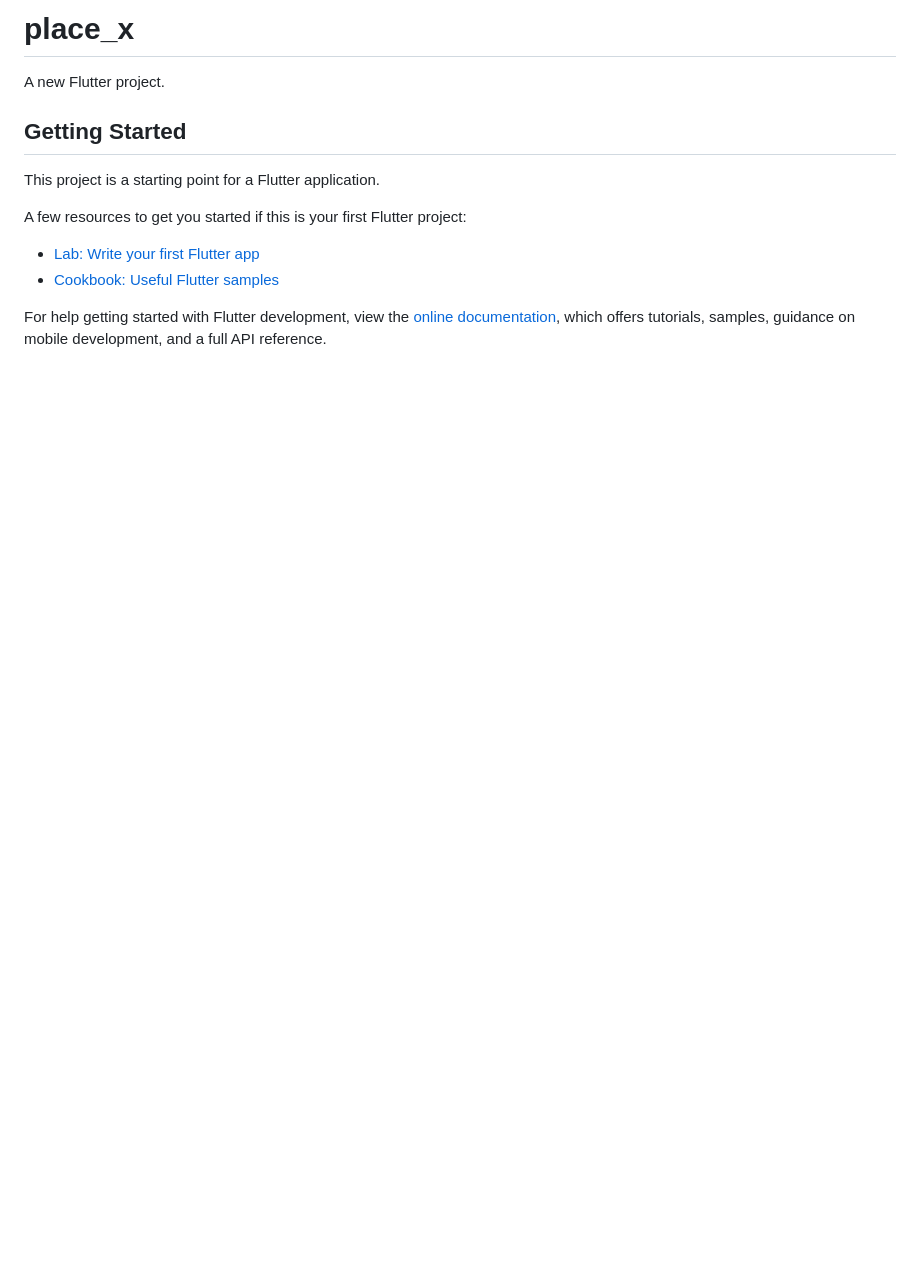
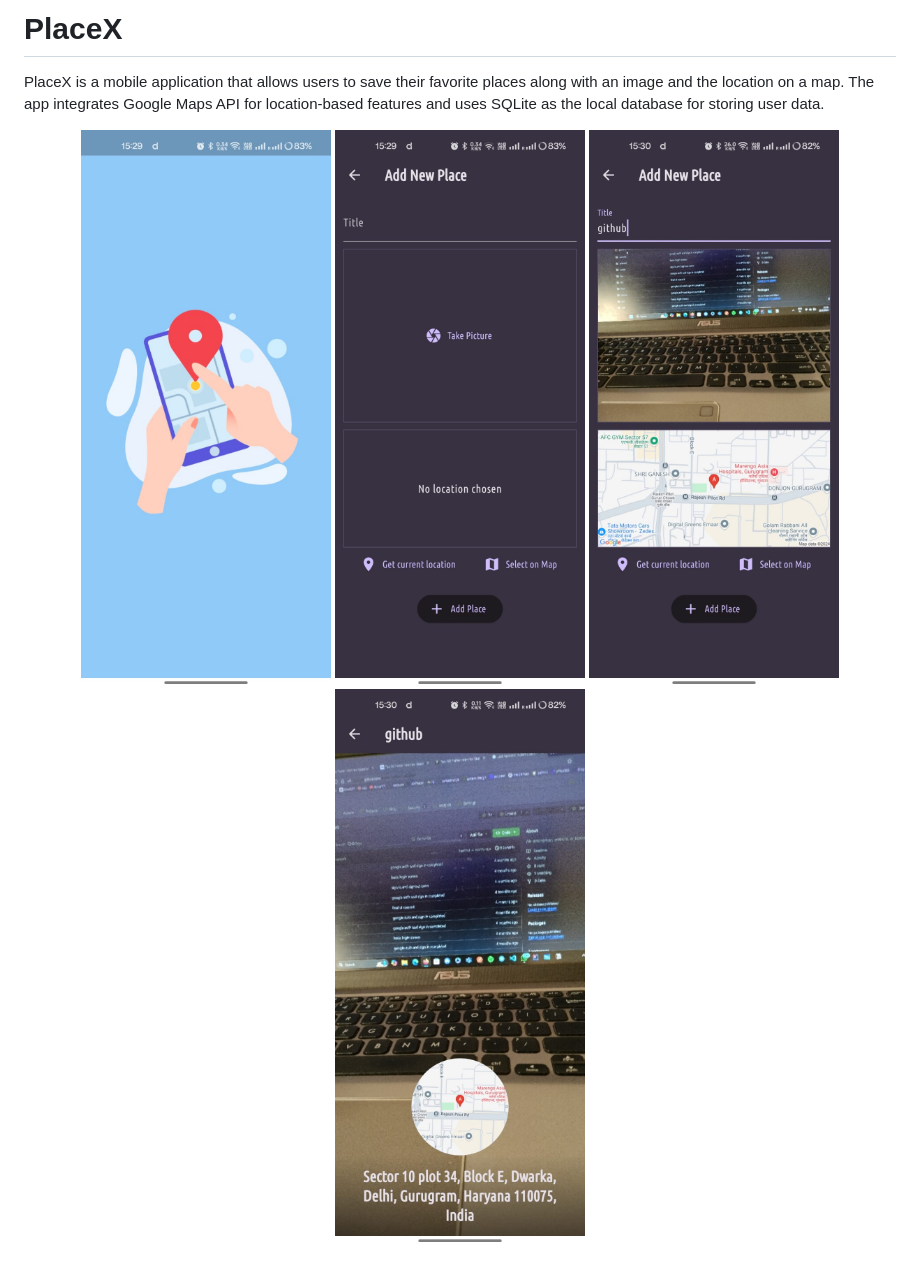
Before and after one commit to parth-n/fav_place_APP, a Markdown page: README.md, the part around the change. GitHub-like rendering; pictures changed too: assets/WhatsApp Image 2024-12-09 at 15.31.43_92651391.jpg (added), assets/WhatsApp Image 2024-12-09 at 15.31.45_56dc3dcd.jpg (added), assets/WhatsApp Image 2024-12-09 at 15.31.45_99894c40.jpg (added); blank space fills up the shorter version.

```diff
--- a/README.md
+++ b/README.md
@@ -1,16 +1,10 @@
-# place_x
+# PlaceX
 
-A new Flutter project.
+PlaceX is a mobile application that allows users to save their favorite places along with an image and the location on a map. The app integrates Google Maps API for location-based features and uses SQLite as the local database for storing user data.
 
-## Getting Started
-
-This project is a starting point for a Flutter application.
-
-A few resources to get you started if this is your first Flutter project:
-
-- [Lab: Write your first Flutter app](https://docs.flutter.dev/get-started/codelab)
-- [Cookbook: Useful Flutter samples](https://docs.flutter.dev/cookbook)
-
-For help getting started with Flutter development, view the
-[online documentation](https://docs.flutter.dev/), which offers tutorials,
-samples, guidance on mobile development, and a full API reference.
+<p align="center">
+  <img src="assets/WhatsApp Image 2024-12-09 at 15.31.43_92651391.jpg" alt="Screenshot 1" width="300">
+  <img src="assets/WhatsApp Image 2024-12-09 at 15.31.45_56dc3dcd.jpg" alt="Screenshot 2" width="300">
+  <img src="assets/WhatsApp Image 2024-12-09 at 15.31.45_99894c40.jpg" alt="Screenshot 2" width="300">
+  <img src="assets/WhatsApp Image 2024-12-09 at 15.31.46_0fe1a0fe.jpg" alt="Screenshot 2" width="300">
+</p
```
